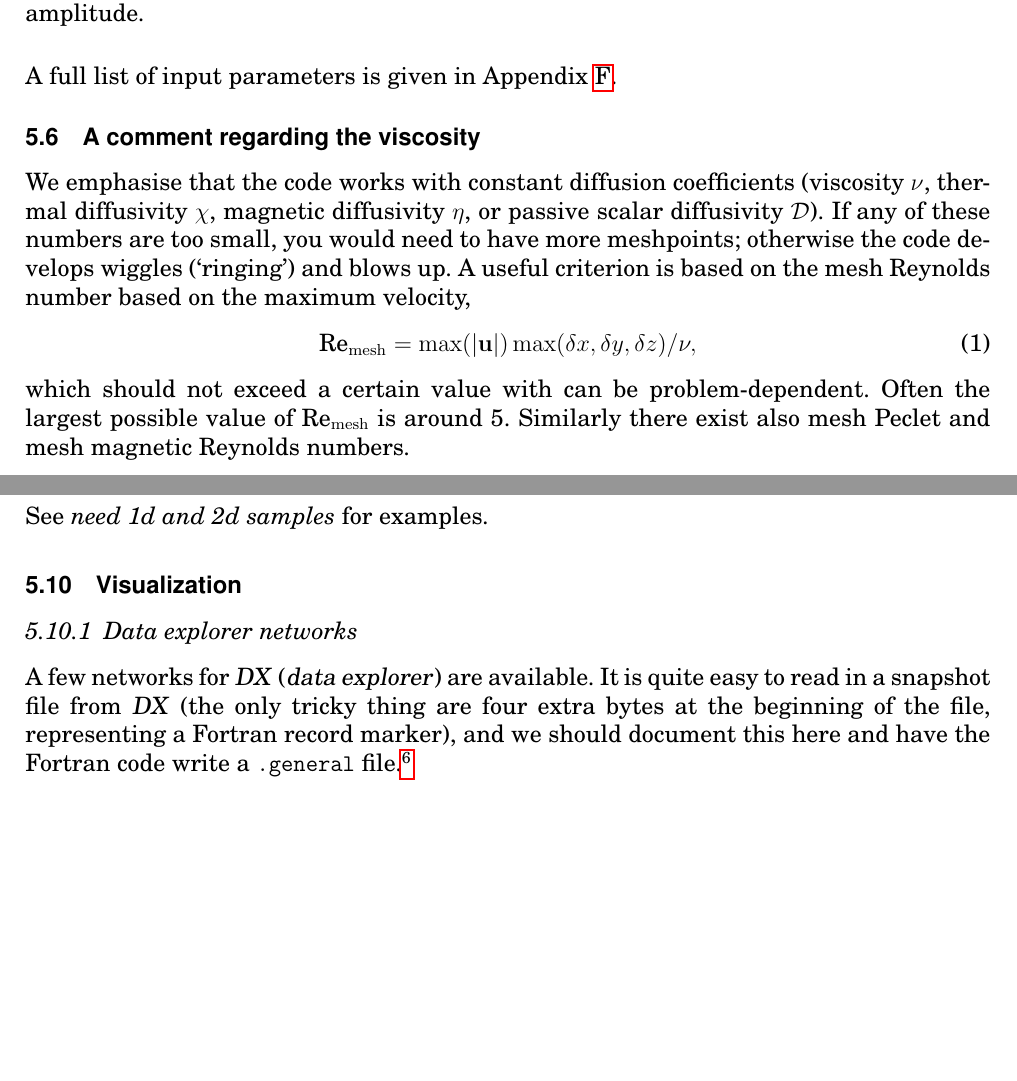
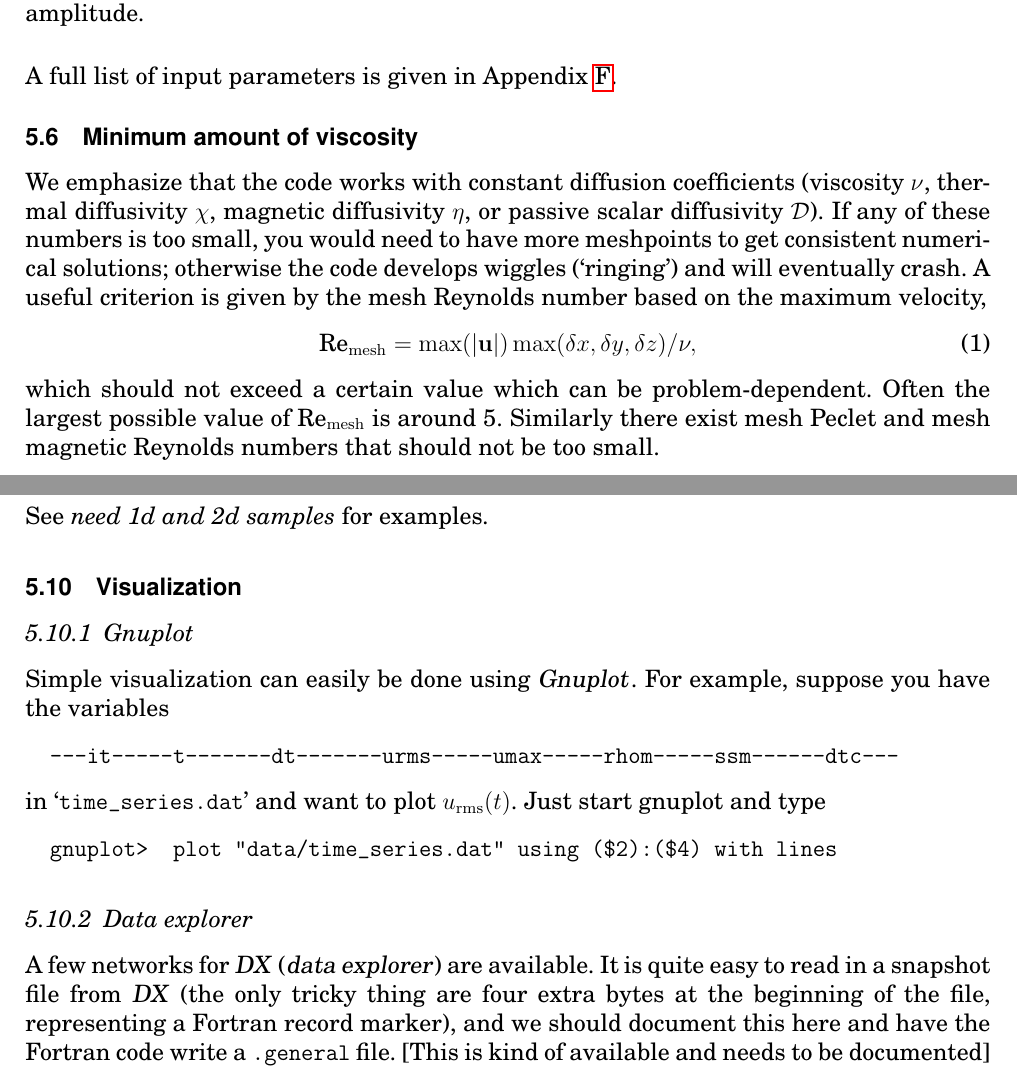
Before and after one commit to pencil-code/pencil-code, a LaTeX document (doc/manual.tex): two parts of pages 32 and 34 of 78, joined at a grey line, cut so that both start at the same text, the shorter picture padded with empty space. Compiled offline with pdfLaTeX; the source files are stored in an older character set and shown here as Unicode.

Commit message:
Documented simple gnuplot usage and reformulated a number of details

```diff
--- a/doc/manual.tex
+++ b/doc/manual.tex
@@ -317,7 +317,7 @@
 %\title{{\sffamily\bfseries Installing and Using the High-Order Pencil MPI code}}
 %\subtitle{A very preliminary manual}
 \author{Wolfgang Dobler \& Axel Brandenburg}
-\date{\today,~ $ $Revision: 1.126 $ $}
+\date{\today,~ $ $Revision: 1.127 $ $}
 
 % ====================================================================== %
 
@@ -1730,21 +1734,24 @@ A full list of input parameters is given in Appendix~\ref{S-all-parameters}.
 
 % ---------------------------------------------------------------------- %
 
-\subsection{A comment regarding the viscosity}
+\subsection{Minimum amount of viscosity}
 \label{viscosity}
 
-We emphasise that the code works with constant diffusion coefficients
+We emphasize that the code works with constant diffusion coefficients
 (viscosity $\nu$, thermal diffusivity $\chi$, magnetic diffusivity $\eta$,
-or passive scalar diffusivity ${\cal D}$). If any of these numbers are
-too small, you would need to have more meshpoints; otherwise the code
-develops wiggles (`ringing') and blows up. A useful criterion is based
-on the mesh Reynolds number based on the maximum velocity,
+or passive scalar diffusivity ${\cal D}$).
+If any of these numbers is too small, you would need to have more
+meshpoints to get consistent numerical solutions; otherwise the code
+develops wiggles (`ringing') and will eventually crash.
+A useful criterion is given by the
+mesh Reynolds number based on the maximum velocity,
 \begin{equation}
   \mbox{Re}_{\rm mesh}=\max(|\uv|)\max(\delta x,\delta y,\delta z)/\nu,
 \end{equation}
-which should not exceed a certain value with can be problem-dependent.
+which should not exceed a certain value which can be problem-dependent.
 Often the largest possible value of $\mbox{Re}_{\rm mesh}$ is around 5.
-Similarly there exist also mesh Peclet and mesh magnetic Reynolds numbers.
+Similarly there exist mesh Peclet and mesh magnetic Reynolds numbers that
+should not be too small.
 
 % ---------------------------------------------------------------------- %
 
@@ -1869,7 +1876,21 @@ See \emph{need 1d and 2d samples} for examples.
 \subsection{Visualization}
 \label{S-Visualization}
 
-\subsubsection{Data explorer networks}
+\subsubsection{Gnuplot}
+\label{S-gnuplot}
+Simple visualization can easily be done using \name{Gnuplot}.
+For example, suppose you have the variables
+\begin{verbatim}
+  ---it-----t-------dt-------urms-----umax-----rhom-----ssm------dtc---
+\end{verbatim}
+in \file{time_series.dat} and want to plot $u_{\rm rms}(t)$.
+Just start gnuplot and type
+\begin{alltt}
+  \prompt{gnuplot> } plot "data/time_series.dat" using (\$2):(\$4) with lines
+\end{alltt}
+
+
+\subsubsection{Data explorer}
 \label{S-openDX}
 
 A few networks for \name{DX} (\name{data explorer}) are available.
@@ -1877,10 +1898,11 @@ It is quite easy to read in a snapshot file from \name{DX} (the only
 tricky thing are four extra bytes at the beginning of the file,
 representing a Fortran record marker), and we should
 document this here and have the Fortran code write a \texttt{.general}
-file.\footnote{WD: Do this\ldots}
-
-
-\subsubsection{IDL routines}
+file.
+[This is kind of available and needs to be documented]
+
+
+\subsubsection{IDL}
 \label{S-IDL-routines}
 
 In \file[idl/]{\$PENCIL_HOME/idl}, we provide a number of general-purpose
```
Also changed, not shown: doc/manual.tex (43 more changed lines).
